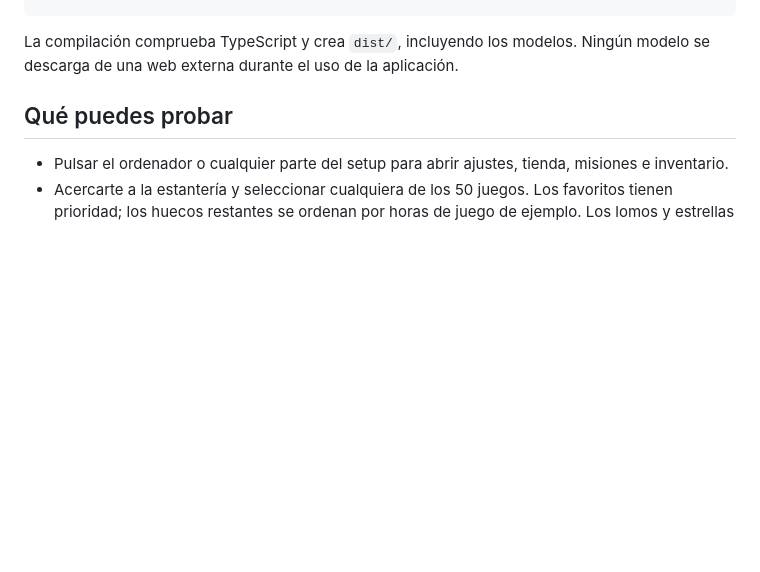
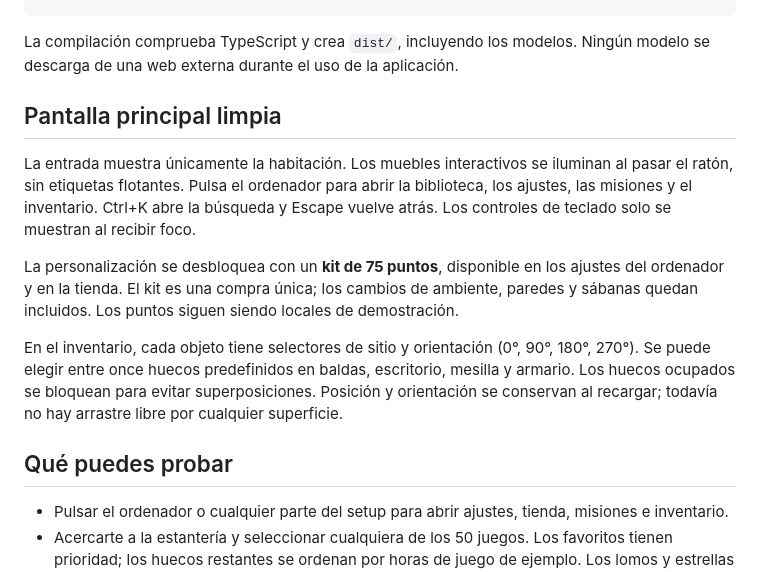
Before and after one commit to santimartinezcordoba-prog/launcher, a Markdown page: README.md, the part around the change. Rendered like a GitHub page; blank space fills up the shorter version.

````diff
--- a/README.md
+++ b/README.md
@@ -19,6 +19,14 @@ npm run preview
 ```
 
 La compilación comprueba TypeScript y crea `dist/`, incluyendo los modelos. Ningún modelo se descarga de una web externa durante el uso de la aplicación.
+
+## Pantalla principal limpia
+
+La entrada muestra únicamente la habitación. Los muebles interactivos se iluminan al pasar el ratón, sin etiquetas flotantes. Pulsa el ordenador para abrir la biblioteca, los ajustes, las misiones y el inventario. Ctrl+K abre la búsqueda y Escape vuelve atrás. Los controles de teclado solo se muestran al recibir foco.
+
+La personalización se desbloquea con un **kit de 75 puntos**, disponible en los ajustes del ordenador y en la tienda. El kit es una compra única; los cambios de ambiente, paredes y sábanas quedan incluidos. Los puntos siguen siendo locales de demostración.
+
+En el inventario, cada objeto tiene selectores de sitio y orientación (0°, 90°, 180°, 270°). Se puede elegir entre once huecos predefinidos en baldas, escritorio, mesilla y armario. Los huecos ocupados se bloquean para evitar superposiciones. Posición y orientación se conservan al recargar; todavía no hay arrastre libre por cualquier superficie.
 
 ## Qué puedes probar
 
````
Also changed, not shown: docs/launcher-3d.png, 9 other files.
